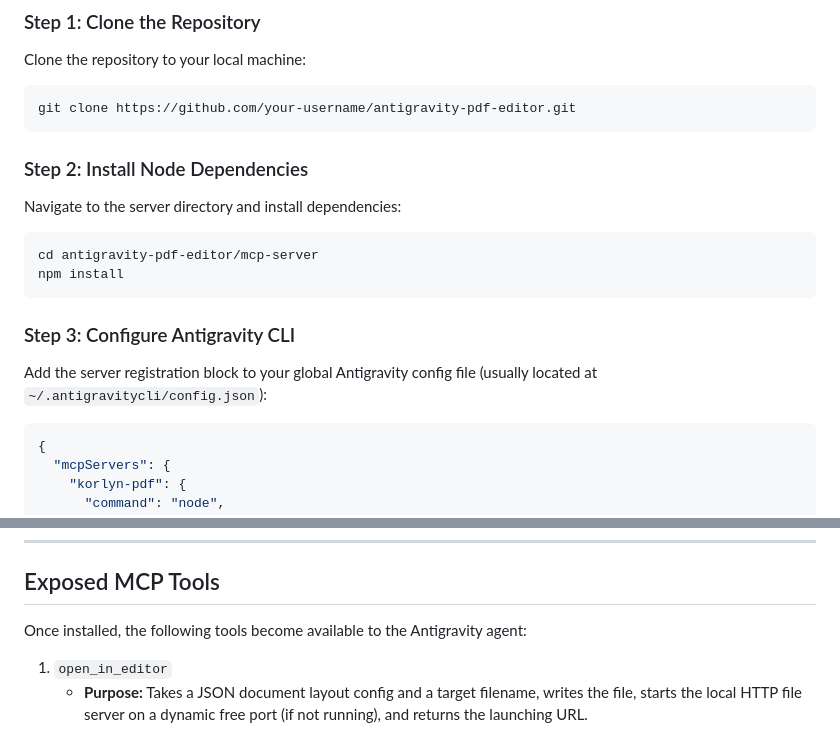
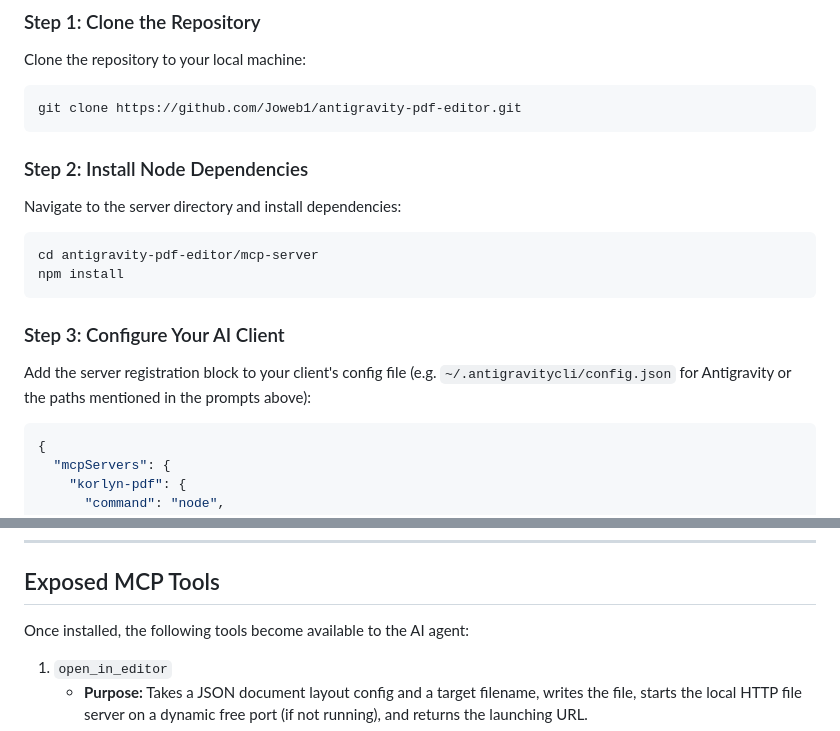
Before and after one commit to Joweb1/antigravity-pdf-editor, a Markdown page: README.md, 2 parts joined by grey strips. Rendered like a GitHub page.

````diff
--- a/README.md
+++ b/README.md
@@ -31,7 +73,7 @@ If you are currently running **Antigravity**, you can copy the prompt below and
 ### Step 1: Clone the Repository
 Clone the repository to your local machine:
 ```bash
-git clone https://github.com/your-username/antigravity-pdf-editor.git
+git clone https://github.com/Joweb1/antigravity-pdf-editor.git
 ```
 
 ### Step 2: Install Node Dependencies
@@ -41,8 +83,8 @@ cd antigravity-pdf-editor/mcp-server
 npm install
 ```
 
-### Step 3: Configure Antigravity CLI
-Add the server registration block to your global Antigravity config file (usually located at `~/.antigravitycli/config.json`):
+### Step 3: Configure Your AI Client
+Add the server registration block to your client's config file (e.g. `~/.antigravitycli/config.json` for Antigravity or the paths mentioned in the prompts above):
 
 ```json
 {
@@ -60,7 +102,7 @@ Add the server registration block to your global Antigravity config file (usuall
 
 ## Exposed MCP Tools
 
-Once installed, the following tools become available to the Antigravity agent:
+Once installed, the following tools become available to the AI agent:
 
 1. `open_in_editor`
    * **Purpose:** Takes a JSON document layout config and a target filename, writes the file, starts the local HTTP file server on a dynamic free port (if not running), and returns the launching URL.
````
Also changed, not shown: other parts of README.md (+47 -5 lines).
